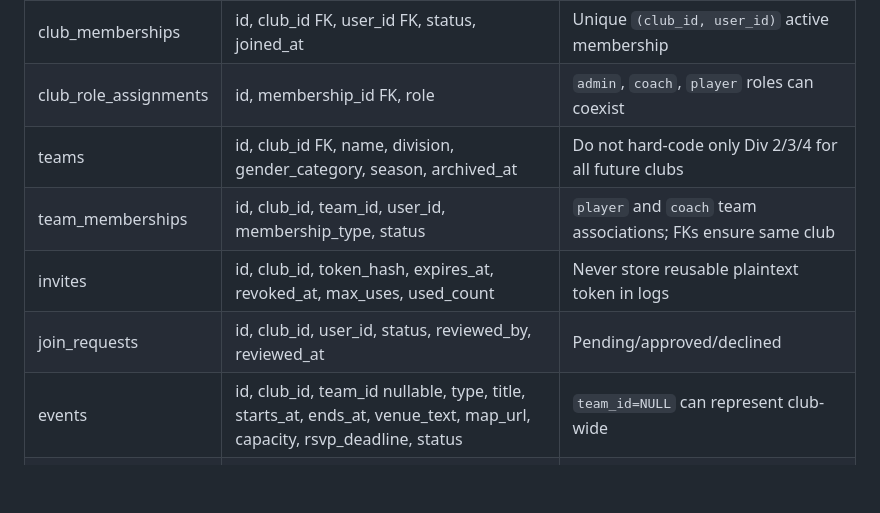
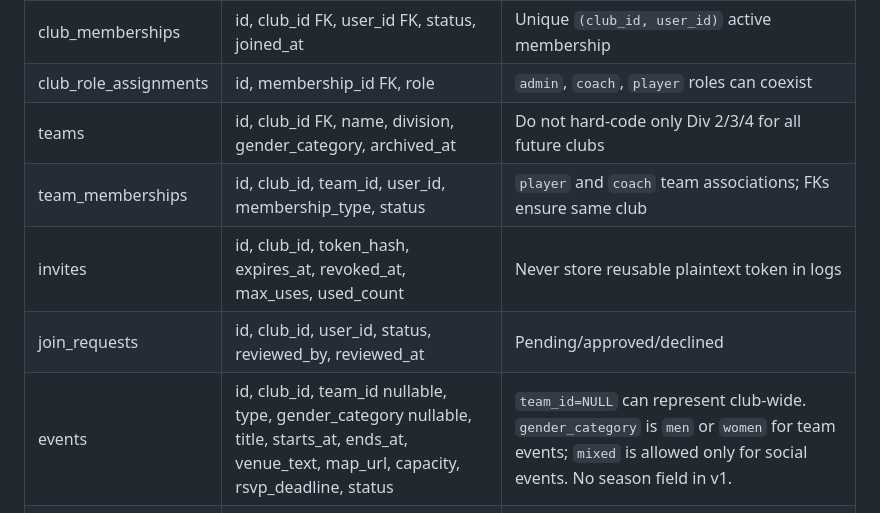
Before and after one commit to danielsantos2310/5x1app, a Markdown page: docs/spec/06-BACKEND.md, the part around the change. Drawn GitHub-style; blank space fills up the shorter version.

```diff
--- a/docs/spec/06-BACKEND.md
+++ b/docs/spec/06-BACKEND.md
@@ -8,11 +8,11 @@ Version 0.1 | Proposed; migration SQL to be generated after approval
 | clubs | id PK, name, logo_path, timezone, data_region, created_by, deleted_at | `data_region` declarative, not proof of physical storage |
 | club_memberships | id, club_id FK, user_id FK, status, joined_at | Unique `(club_id, user_id)` active membership |
 | club_role_assignments | id, membership_id FK, role | `admin`, `coach`, `player` roles can coexist |
-| teams | id, club_id FK, name, division, gender_category, season, archived_at | Do not hard-code only Div 2/3/4 for all future clubs |
+| teams | id, club_id FK, name, division, gender_category, archived_at | Do not hard-code only Div 2/3/4 for all future clubs |
 | team_memberships | id, club_id, team_id, user_id, membership_type, status | `player` and `coach` team associations; FKs ensure same club |
 | invites | id, club_id, token_hash, expires_at, revoked_at, max_uses, used_count | Never store reusable plaintext token in logs |
 | join_requests | id, club_id, user_id, status, reviewed_by, reviewed_at | Pending/approved/declined |
-| events | id, club_id, team_id nullable, type, title, starts_at, ends_at, venue_text, map_url, capacity, rsvp_deadline, status | `team_id=NULL` can represent club-wide |
+| events | id, club_id, team_id nullable, type, gender_category nullable, title, starts_at, ends_at, venue_text, map_url, capacity, rsvp_deadline, status | `team_id=NULL` can represent club-wide. `gender_category` is `men` or `women` for team events; `mixed` is allowed only for social events. No season field in v1. |
 | rsvps | id, club_id, event_id, user_id, status, waitlist_position, updated_at | Unique `(event_id,user_id)`; no client-supplied queue rank |
 | attendance_records | id, club_id, event_id, user_id, status, marked_by, marked_at | Unique `(event_id,user_id)` |
 | notifications | id, club_id, recipient_user_id, kind, event_id, read_at, created_at | Permission-scoped |
```
Also changed, not shown: docs/product-spec.md (+7 -3 lines).
